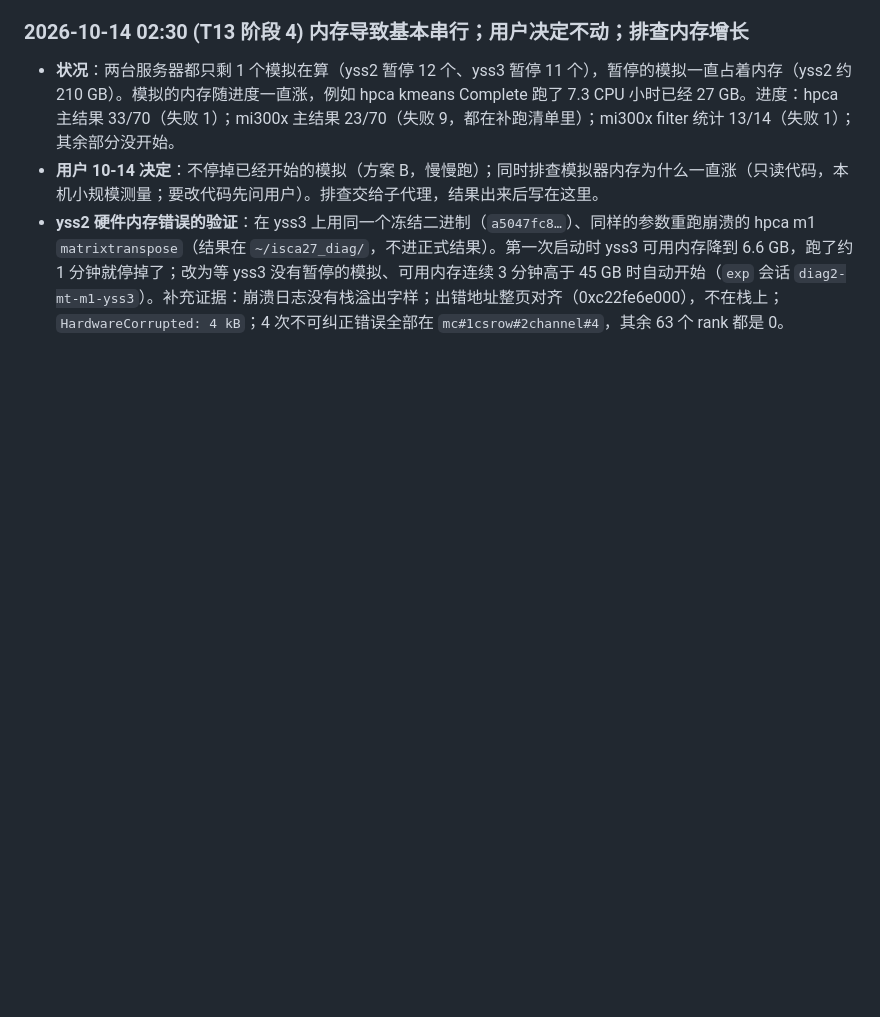
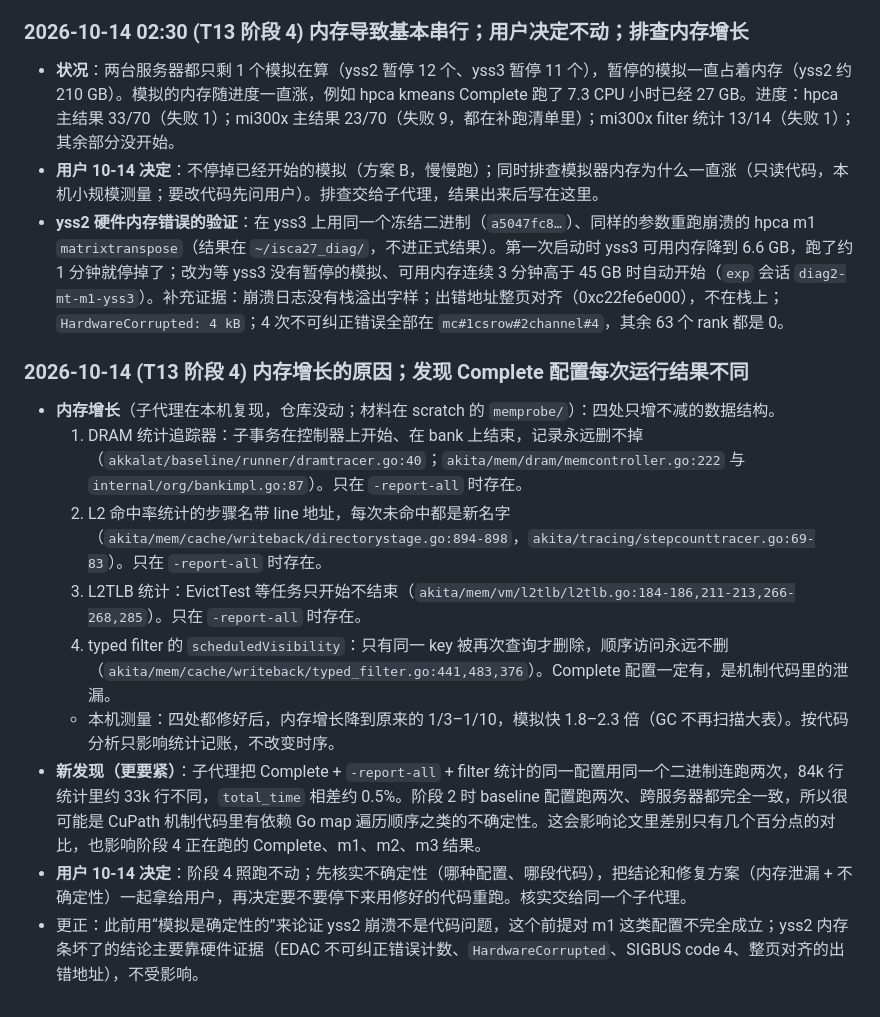
Before and after one commit to DX990307/WSC_datapath, a Markdown page: STATUS.md, the part around the change. GitHub-like rendering; blank space fills up the shorter version.

Commit message:
claude-code: memory growth causes; possible nondeterminism in CuPath configs
Co-Authored-By: Claude Opus 5.5 <noreply@anthropic.com>

```diff
--- a/STATUS.md
+++ b/STATUS.md
@@ -529,3 +529,15 @@
 - **状况**：两台服务器都只剩 1 个模拟在算（yss2 暂停 12 个、yss3 暂停 11 个），暂停的模拟一直占着内存（yss2 约 210 GB）。模拟的内存随进度一直涨，例如 hpca kmeans Complete 跑了 7.3 CPU 小时已经 27 GB。进度：hpca 主结果 33/70（失败 1）；mi300x 主结果 23/70（失败 9，都在补跑清单里）；mi300x filter 统计 13/14（失败 1）；其余部分没开始。
 - **用户 10-14 决定**：不停掉已经开始的模拟（方案 B，慢慢跑）；同时排查模拟器内存为什么一直涨（只读代码，本机小规模测量；要改代码先问用户）。排查交给子代理，结果出来后写在这里。
 - **yss2 硬件内存错误的验证**：在 yss3 上用同一个冻结二进制（`a5047fc8…`）、同样的参数重跑崩溃的 hpca m1 `matrixtranspose`（结果在 `~/isca27_diag/`，不进正式结果）。第一次启动时 yss3 可用内存降到 6.6 GB，跑了约 1 分钟就停掉了；改为等 yss3 没有暂停的模拟、可用内存连续 3 分钟高于 45 GB 时自动开始（`exp` 会话 `diag2-mt-m1-yss3`）。补充证据：崩溃日志没有栈溢出字样；出错地址整页对齐（0xc22fe6e000），不在栈上；`HardwareCorrupted: 4 kB`；4 次不可纠正错误全部在 `mc#1csrow#2channel#4`，其余 63 个 rank 都是 0。
+
+### 2026-10-14 (T13 阶段 4) 内存增长的原因；发现 Complete 配置每次运行结果不同
+
+- **内存增长**（子代理在本机复现，仓库没动；材料在 scratch 的 `memprobe/`）：四处只增不减的数据结构。
+  1. DRAM 统计追踪器：子事务在控制器上开始、在 bank 上结束，记录永远删不掉（`akkalat/baseline/runner/dramtracer.go:40`；`akita/mem/dram/memcontroller.go:222` 与 `internal/org/bankimpl.go:87`）。只在 `-report-all` 时存在。
+  2. L2 命中率统计的步骤名带 line 地址，每次未命中都是新名字（`akita/mem/cache/writeback/directorystage.go:894-898`，`akita/tracing/stepcounttracer.go:69-83`）。只在 `-report-all` 时存在。
+  3. L2TLB 统计：EvictTest 等任务只开始不结束（`akita/mem/vm/l2tlb/l2tlb.go:184-186,211-213,266-268,285`）。只在 `-report-all` 时存在。
+  4. typed filter 的 `scheduledVisibility`：只有同一 key 被再次查询才删除，顺序访问永远不删（`akita/mem/cache/writeback/typed_filter.go:441,483,376`）。Complete 配置一定有，是机制代码里的泄漏。
+  - 本机测量：四处都修好后，内存增长降到原来的 1/3–1/10，模拟快 1.8–2.3 倍（GC 不再扫描大表）。按代码分析只影响统计记账，不改变时序。
+- **新发现（更要紧）**：子代理把 Complete + `-report-all` + filter 统计的同一配置用同一个二进制连跑两次，84k 行统计里约 33k 行不同，`total_time` 相差约 0.5%。阶段 2 时 baseline 配置跑两次、跨服务器都完全一致，所以很可能是 CuPath 机制代码里有依赖 Go map 遍历顺序之类的不确定性。这会影响论文里差别只有几个百分点的对比，也影响阶段 4 正在跑的 Complete、m1、m2、m3 结果。
+- **用户 10-14 决定**：阶段 4 照跑不动；先核实不确定性（哪种配置、哪段代码），把结论和修复方案（内存泄漏 + 不确定性）一起拿给用户，再决定要不要停下来用修好的代码重跑。核实交给同一个子代理。
+- 更正：此前用“模拟是确定性的”来论证 yss2 崩溃不是代码问题，这个前提对 m1 这类配置不完全成立；yss2 内存条坏了的结论主要靠硬件证据（EDAC 不可纠正错误计数、`HardwareCorrupted`、SIGBUS code 4、整页对齐的出错地址），不受影响。
```
